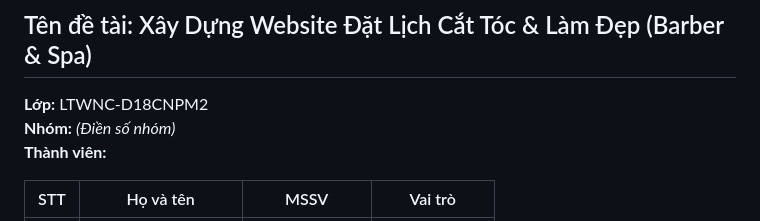
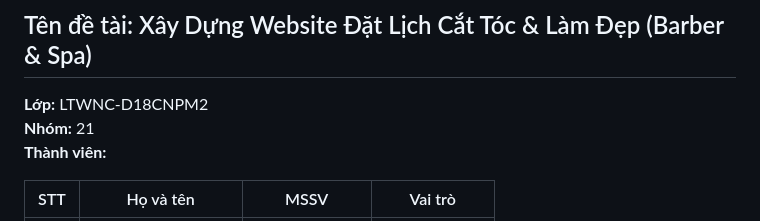
Before and after one commit to MrRock-vn/barber-spa-website, a Markdown page: DECUONG.md, the part around the change. Drawn GitHub-style.

```diff
--- a/DECUONG.md
+++ b/DECUONG.md
@@ -3,7 +3,7 @@
 ## Tên đề tài: Xây Dựng Website Đặt Lịch Cắt Tóc & Làm Đẹp (Barber & Spa)
 
 **Lớp:** LTWNC-D18CNPM2
-**Nhóm:** _(Điền số nhóm)_
+**Nhóm:** 21
 **Thành viên:**
 
 | STT | Họ và tên        | MSSV        | Vai trò     |
```
